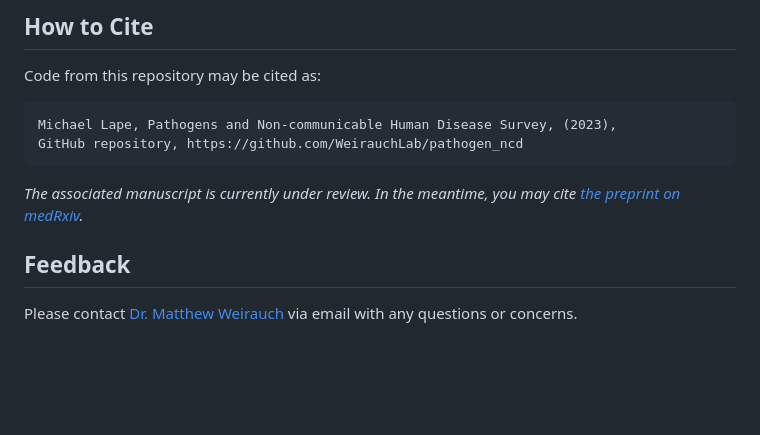
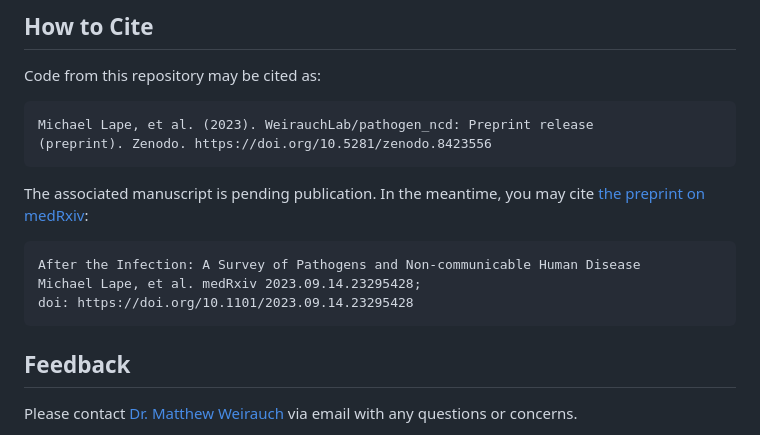
Before and after one commit to WeirauchLab/pathogen_ncd, a Markdown page: README.md, the part around the change. Rendered like a GitHub page; blank space fills up the shorter version.

Commit message:
(readme) update "How to cite" section

```diff
--- a/README.md
+++ b/README.md
@@ -137,12 +137,15 @@ easier to follow what input and output files will look like.
 
 Code from this repository may be cited as:
 
-    Michael Lape, Pathogens and Non-communicable Human Disease Survey, (2023),
-    GitHub repository, https://github.com/WeirauchLab/pathogen_ncd
+    Michael Lape, et al. (2023). WeirauchLab/pathogen_ncd: Preprint release
+    (preprint). Zenodo. https://doi.org/10.5281/zenodo.8423556
 
-<!-- FIXME -->
-_The associated manuscript is currently under review. In the meantime, you may
-cite [the preprint on medRxiv][medrxiv]._
+The associated manuscript is pending publication. In the meantime, you may
+cite [the preprint on medRxiv][medrxiv]:
+
+    After the Infection: A Survey of Pathogens and Non-communicable Human Disease
+    Michael Lape, et al. medRxiv 2023.09.14.23295428;
+    doi: https://doi.org/10.1101/2023.09.14.23295428
 
 
 ## Feedback
```
